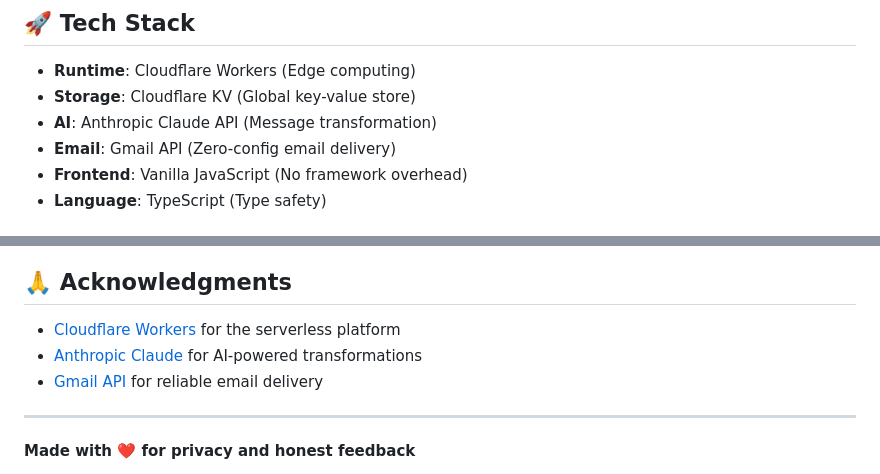
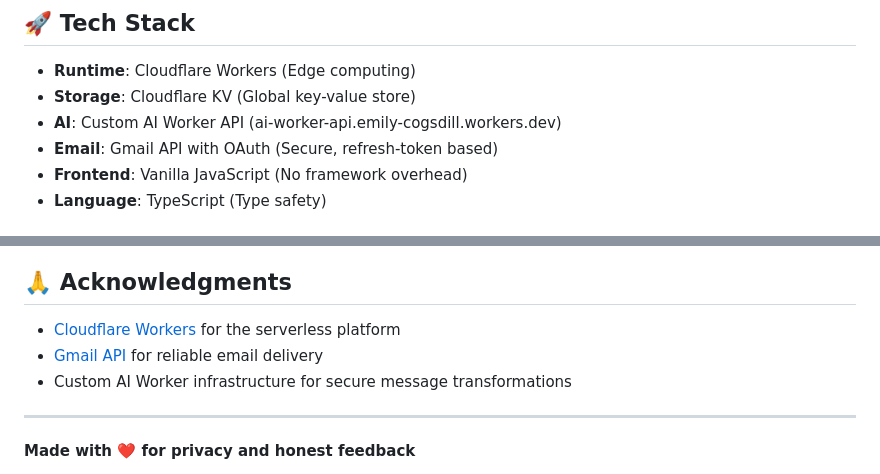
Before and after one commit to emily-flambe/anonymous-comment-box, a Markdown page: README.md, 2 parts joined by grey strips. Rendered like a GitHub page.

```diff
--- a/README.md
+++ b/README.md
@@ -123,8 +155,8 @@ User Input → AI Transformation → Time-Blind Queue → Email Delivery
 
 - **Runtime**: Cloudflare Workers (Edge computing)
 - **Storage**: Cloudflare KV (Global key-value store)
-- **AI**: Anthropic Claude API (Message transformation)
-- **Email**: Gmail API (Zero-config email delivery)
+- **AI**: Custom AI Worker API (ai-worker-api.emily-cogsdill.workers.dev)
+- **Email**: Gmail API with OAuth (Secure, refresh-token based)
 - **Frontend**: Vanilla JavaScript (No framework overhead)
 - **Language**: TypeScript (Type safety)
 
@@ -148,8 +180,8 @@ This project is licensed under the MIT License - see the [LICENSE](LICENSE) file
 ## 🙏 Acknowledgments
 
 - [Cloudflare Workers](https://workers.cloudflare.com/) for the serverless platform
-- [Anthropic Claude](https://www.anthropic.com/) for AI-powered transformations
 - [Gmail API](https://developers.google.com/gmail/api) for reliable email delivery
+- Custom AI Worker infrastructure for secure message transformations
 
 ---
 
```
Also changed, not shown: other parts of README.md (+46 -14 lines).
